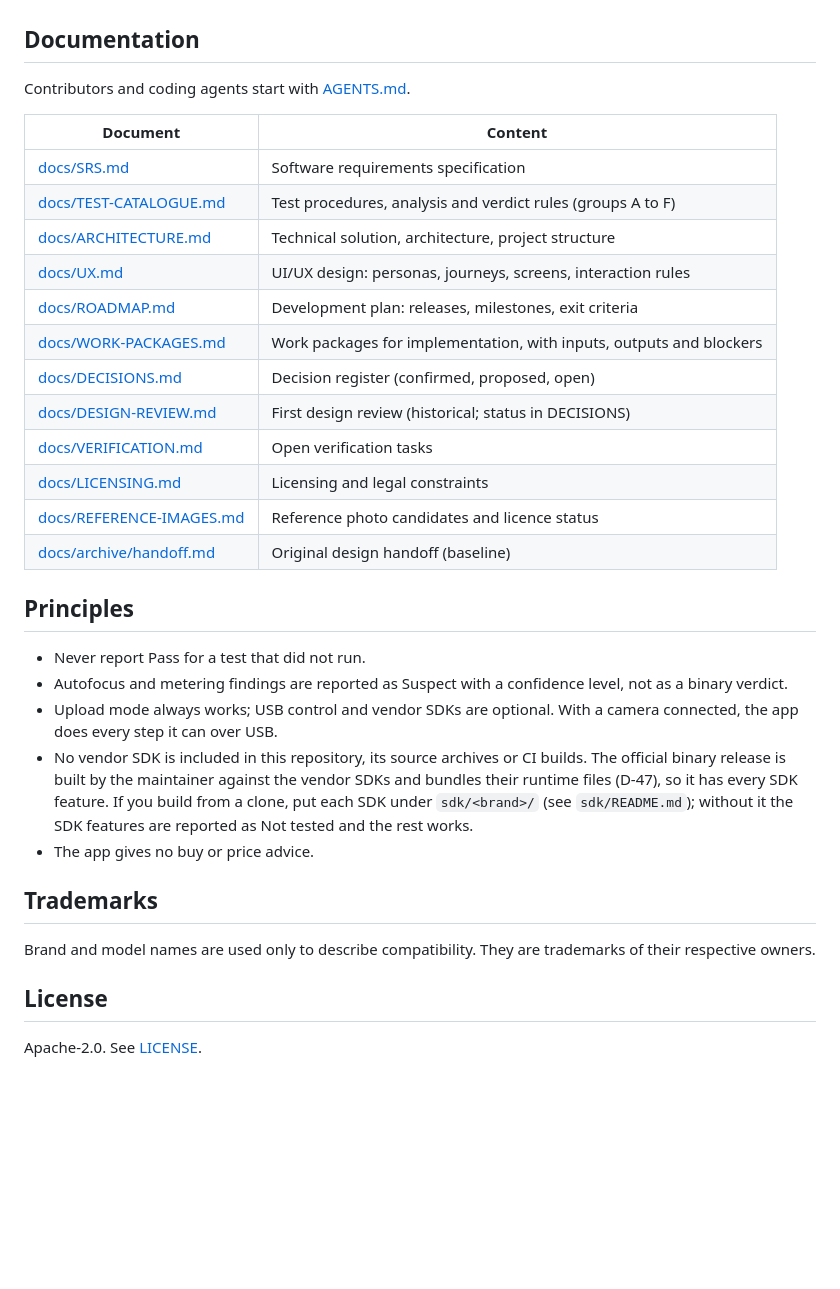
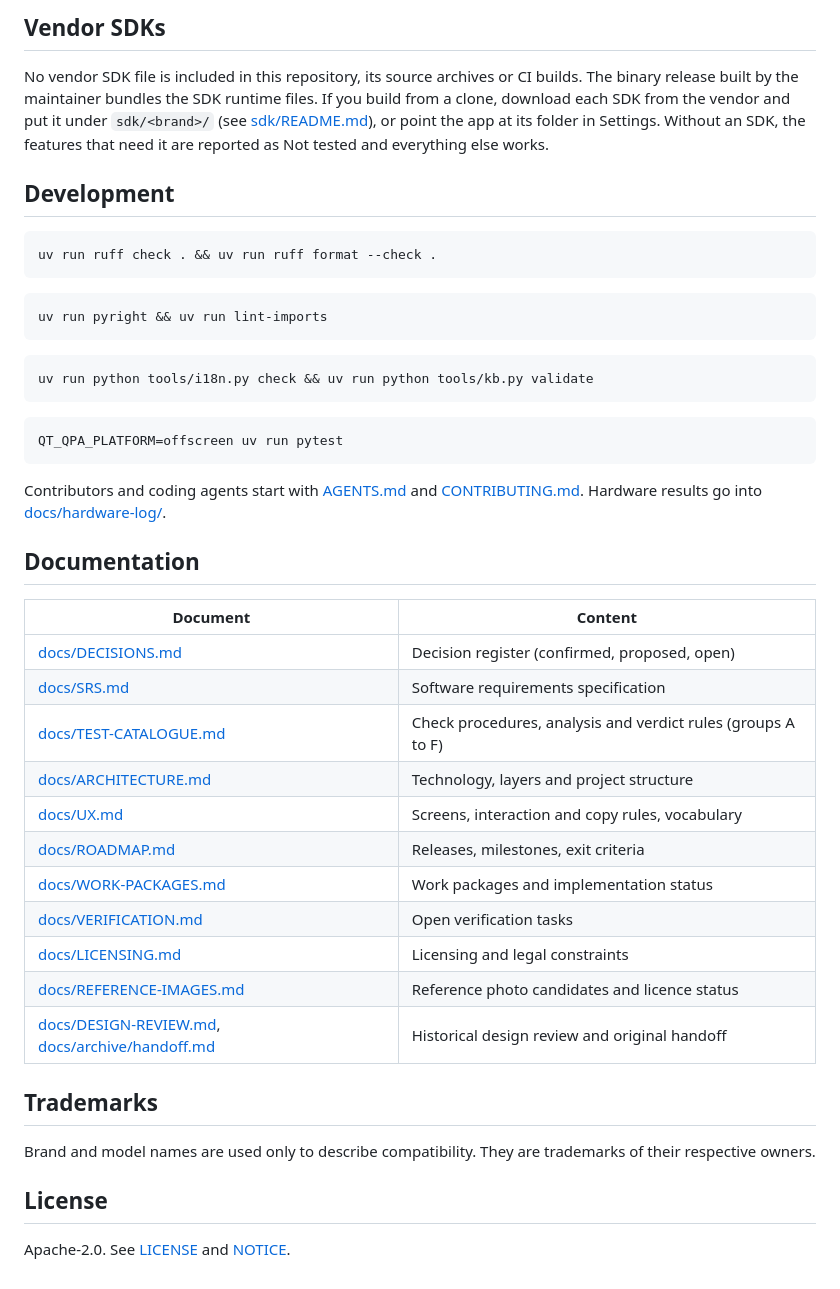
Before and after one commit to tiennnict/camera-preflight, a Markdown page: README.md, the part around one of its changes. Drawn GitHub-style; blank space fills up the shorter version.

````diff
--- a/README.md
+++ b/README.md
@@ -22,30 +58,42 @@ Development checks: `uv run ruff check .`, `uv run pyright`, `uv run lint-import
+## Vendor SDKs
+
+No vendor SDK file is included in this repository, its source archives or CI builds. The binary release built by the maintainer bundles the SDK runtime files. If you build from a clone, download each SDK from the vendor and put it under `sdk/<brand>/` (see [sdk/README.md](sdk/README.md)), or point the app at its folder in Settings. Without an SDK, the features that need it are reported as Not tested and everything else works.
+
+## Development
+
+```bash
+uv run ruff check . && uv run ruff format --check .
+```
+
+```bash
+uv run pyright && uv run lint-imports
+```
+
+```bash
+uv run python tools/i18n.py check && uv run python tools/kb.py validate
+```
+
+```bash
+QT_QPA_PLATFORM=offscreen uv run pytest
+```
+
+Contributors and coding agents start with [AGENTS.md](AGENTS.md) and [CONTRIBUTING.md](CONTRIBUTING.md). Hardware results go into [docs/hardware-log/](docs/hardware-log/).
 
 ## Documentation
 
-Contributors and coding agents start with [AGENTS.md](AGENTS.md).
-
 | Document | Content |
 | --- | --- |
+| [docs/DECISIONS.md](docs/DECISIONS.md) | Decision register (confirmed, proposed, open) |
 | [docs/SRS.md](docs/SRS.md) | Software requirements specification |
-| [docs/TEST-CATALOGUE.md](docs/TEST-CATALOGUE.md) | Test procedures, analysis and verdict rules (groups A to F) |
-| [docs/ARCHITECTURE.md](docs/ARCHITECTURE.md) | Technical solution, architecture, project structure |
-| [docs/UX.md](docs/UX.md) | UI/UX design: personas, journeys, screens, interaction rules |
-| [docs/ROADMAP.md](docs/ROADMAP.md) | Development plan: releases, milestones, exit criteria |
-| [docs/WORK-PACKAGES.md](docs/WORK-PACKAGES.md) | Work packages for implementation, with inputs, outputs and blockers |
-| [docs/DECISIONS.md](docs/DECISIONS.md) | Decision register (confirmed, proposed, open) |
-| [docs/DESIGN-REVIEW.md](docs/DESIGN-REVIEW.md) | First design review (historical; status in DECISIONS) |
+| [docs/TEST-CATALOGUE.md](docs/TEST-CATALOGUE.md) | Check procedures, analysis and verdict rules (groups A to F) |
+| [docs/ARCHITECTURE.md](docs/ARCHITECTURE.md) | Technology, layers and project structure |
+| [docs/UX.md](docs/UX.md) | Screens, interaction and copy rules, vocabulary |
+| [docs/ROADMAP.md](docs/ROADMAP.md) | Releases, milestones, exit criteria |
+| [docs/WORK-PACKAGES.md](docs/WORK-PACKAGES.md) | Work packages and implementation status |
 | [docs/VERIFICATION.md](docs/VERIFICATION.md) | Open verification tasks |
 | [docs/LICENSING.md](docs/LICENSING.md) | Licensing and legal constraints |
 | [docs/REFERENCE-IMAGES.md](docs/REFERENCE-IMAGES.md) | Reference photo candidates and licence status |
-| [docs/archive/handoff.md](docs/archive/handoff.md) | Original design handoff (baseline) |
-
-## Principles
-
-- Never report Pass for a test that did not run.
-- Autofocus and metering findings are reported as Suspect with a confidence level, not as a binary verdict.
-- Upload mode always works; USB control and vendor SDKs are optional. With a camera connected, the app does every step it can over USB.
-- No vendor SDK is included in this repository, its source archives or CI builds. The official binary release is built by the maintainer against the vendor SDKs and bundles their runtime files (D-47), so it has every SDK feature. If you build from a clone, put each SDK under `sdk/<brand>/` (see `sdk/README.md`); without it the SDK features are reported as Not tested and the rest works.
-- The app gives no buy or price advice.
+| [docs/DESIGN-REVIEW.md](docs/DESIGN-REVIEW.md), [docs/archive/handoff.md](docs/archive/handoff.md) | Historical design review and original handoff |
 
 ## Trademarks
 
@@ -53,4 +101,4 @@ Brand and model names are used only to describe compatibility. They are trademar
 
 ## License
 
-Apache-2.0. See [LICENSE](LICENSE).
+Apache-2.0. See [LICENSE](LICENSE) and [NOTICE](NOTICE).
````
Also changed, not shown: other parts of README.md (+48 -12 lines), docs/WORK-PACKAGES.md (+1 -1 lines).
